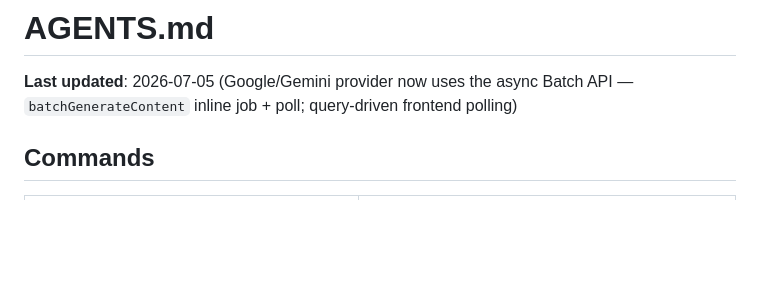
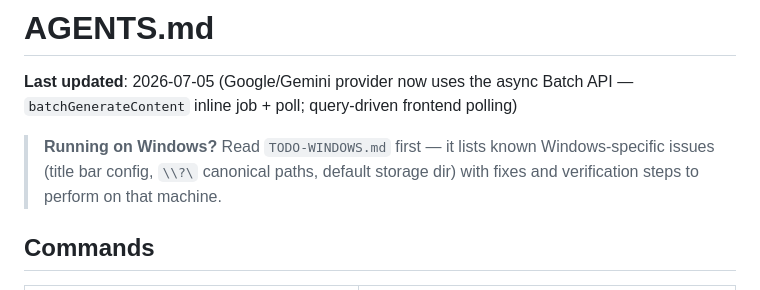
Before and after one commit to egig/baim, a Markdown page: AGENTS.md, the part around the change. GitHub-like rendering; blank space fills up the shorter version.

Commit message:
todo win

```diff
--- a/AGENTS.md
+++ b/AGENTS.md
@@ -2,6 +2,10 @@
 
 **Last updated**: 2026-07-05 (Google/Gemini provider now uses the async Batch API
 — `batchGenerateContent` inline job + poll; query-driven frontend polling)
+
+> **Running on Windows?** Read `TODO-WINDOWS.md` first — it lists known
+> Windows-specific issues (title bar config, `\\?\` canonical paths, default
+> storage dir) with fixes and verification steps to perform on that machine.
 
 ## Commands
 
```
Also changed, not shown: TODO-WINDOWS.md (added, +87 -0 lines).
